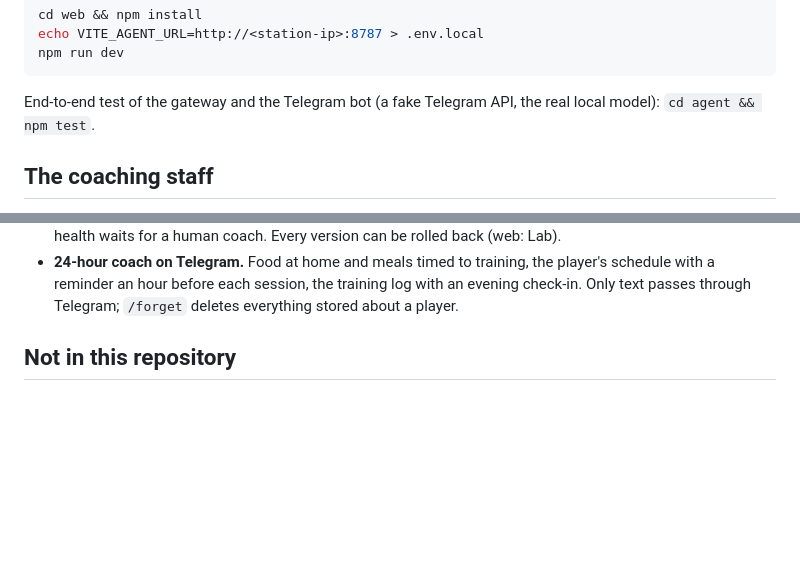
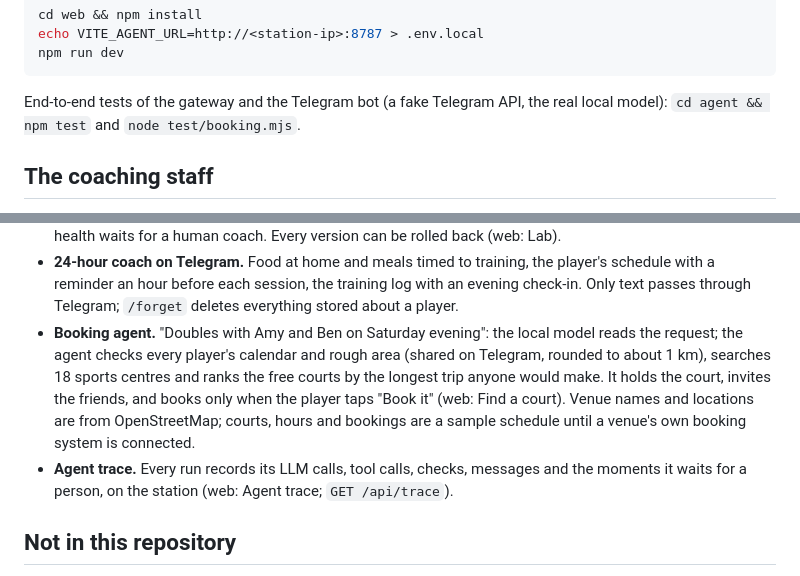
Before and after one commit to gino6178/ASUS_hackathon, a Markdown page: README.md, 2 parts joined by grey strips. Rendered like a GitHub page; blank space fills up the shorter version.

Commit message:
README: the booking agent and the agent trace
Co-Authored-By: Claude Opus 5.5 <noreply@anthropic.com>

````diff
--- a/README.md
+++ b/README.md
@@ -34,7 +34,7 @@ echo VITE_AGENT_URL=http://<station-ip>:8787 > .env.local
 npm run dev
 ```
 
-End-to-end test of the gateway and the Telegram bot (a fake Telegram API, the real local model): `cd agent && npm test`.
+End-to-end tests of the gateway and the Telegram bot (a fake Telegram API, the real local model): `cd agent && npm test` and `node test/booking.mjs`.
 
 ## The coaching staff
 
@@ -50,6 +50,13 @@ End-to-end test of the gateway and the Telegram bot (a fake Telegram API, the re
 - **24-hour coach on Telegram.** Food at home and meals timed to training, the player's schedule with a reminder an
   hour before each session, the training log with an evening check-in. Only text passes through Telegram;
   `/forget` deletes everything stored about a player.
+- **Booking agent.** "Doubles with Amy and Ben on Saturday evening": the local model reads the request; the agent checks
+  every player's calendar and rough area (shared on Telegram, rounded to about 1 km), searches 18 sports centres and
+  ranks the free courts by the longest trip anyone would make. It holds the court, invites the friends, and books only
+  when the player taps "Book it" (web: Find a court). Venue names and locations are from OpenStreetMap; courts, hours
+  and bookings are a sample schedule until a venue's own booking system is connected.
+- **Agent trace.** Every run records its LLM calls, tool calls, checks, messages and the moments it waits for a person,
+  on the station (web: Agent trace; `GET /api/trace`).
 
 ## Not in this repository
 
````
